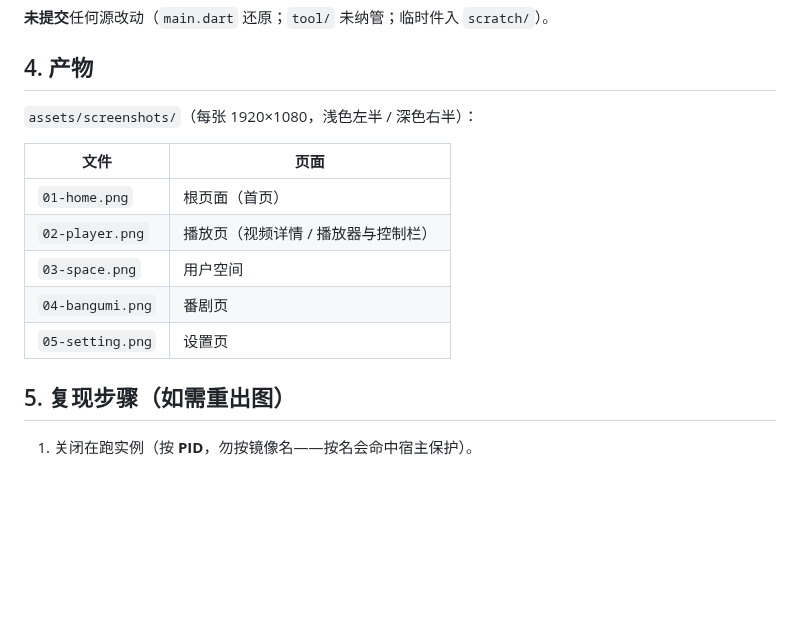
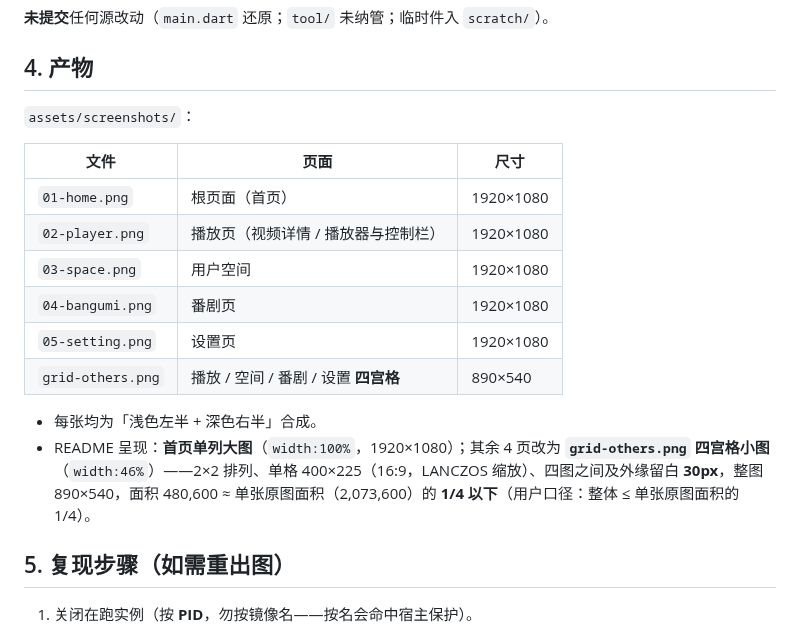
Before and after one commit to HumanMus1c/WinWin, a Markdown page: docs/README展示图生成复盘-2026-10-25.md, the part around the change. GitHub-like rendering; blank space fills up the shorter version.

```diff
--- a/docs/README展示图生成复盘-2026-10-25.md
+++ b/docs/README展示图生成复盘-2026-10-25.md
@@ -47,15 +47,19 @@
 
 ## 4. 产物
 
-`assets/screenshots/`（每张 1920×1080，浅色左半 / 深色右半）：
+`assets/screenshots/`：
 
-| 文件 | 页面 |
-| --- | --- |
-| `01-home.png` | 根页面（首页） |
-| `02-player.png` | 播放页（视频详情 / 播放器与控制栏） |
-| `03-space.png` | 用户空间 |
-| `04-bangumi.png` | 番剧页 |
-| `05-setting.png` | 设置页 |
+| 文件 | 页面 | 尺寸 |
+| --- | --- | --- |
+| `01-home.png` | 根页面（首页） | 1920×1080 |
+| `02-player.png` | 播放页（视频详情 / 播放器与控制栏） | 1920×1080 |
+| `03-space.png` | 用户空间 | 1920×1080 |
+| `04-bangumi.png` | 番剧页 | 1920×1080 |
+| `05-setting.png` | 设置页 | 1920×1080 |
+| `grid-others.png` | 播放 / 空间 / 番剧 / 设置 **四宫格** | 890×540 |
+
+- 每张均为「浅色左半 + 深色右半」合成。
+- README 呈现：**首页单列大图**（`width:100%`，1920×1080）；其余 4 页改为 **`grid-others.png` 四宫格小图**（`width:46%`）——2×2 排列、单格 400×225（16:9，LANCZOS 缩放）、四图之间及外缘留白 **30px**，整图 890×540，面积 480,600 ≈ 单张原图面积（2,073,600）的 **1/4 以下**（用户口径：整体 ≤ 单张原图面积的 1/4）。
 
 ## 5. 复现步骤（如需重出图）
 
```
Also changed, not shown: README.md (+3 -18 lines), assets/screenshots/grid-others.png (added).
